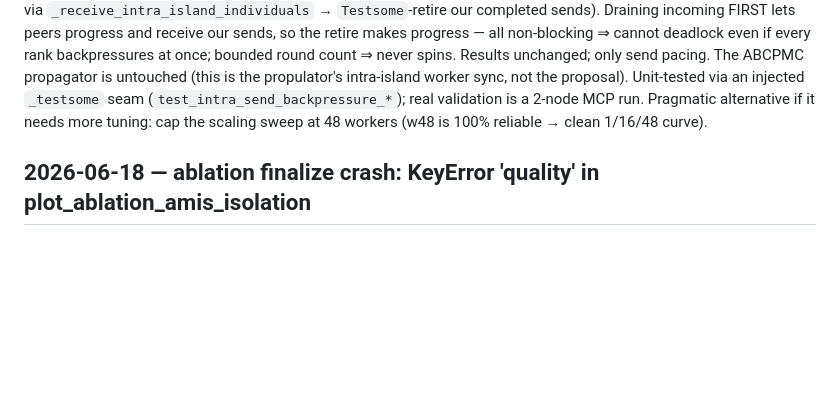
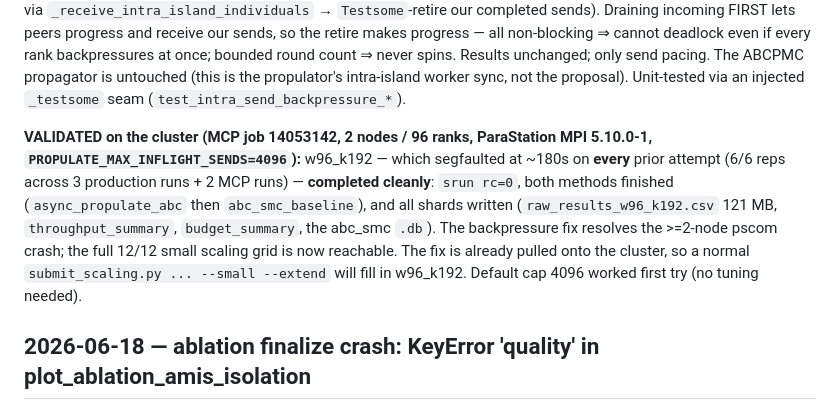
Before and after one commit to ju-he/async-abc-paper, a Markdown page: .plans/bug-fixes/previous-fixes.md, the part around the change. Rendered like a GitHub page; blank space fills up the shorter version.

Commit message:
docs(bug-fixes): send-backpressure fix VALIDATED on cluster (w96_k192 completes, srun rc=0)

```diff
--- a/.plans/bug-fixes/previous-fixes.md
+++ b/.plans/bug-fixes/previous-fixes.md
@@ -165,8 +165,16 @@ Draining incoming FIRST lets peers progress and receive our sends, so the retire
 non-blocking ⇒ cannot deadlock even if every rank backpressures at once; bounded round count ⇒ never
 spins. Results unchanged; only send pacing. The ABCPMC propagator is untouched (this is the propulator's
 intra-island worker sync, not the proposal). Unit-tested via an injected `_testsome` seam
-(`test_intra_send_backpressure_*`); real validation is a 2-node MCP run. Pragmatic alternative if it
-needs more tuning: cap the scaling sweep at 48 workers (w48 is 100% reliable → clean 1/16/48 curve).
+(`test_intra_send_backpressure_*`).
+
+**VALIDATED on the cluster (MCP job 14053142, 2 nodes / 96 ranks, ParaStation MPI 5.10.0-1,
+`PROPULATE_MAX_INFLIGHT_SENDS=4096`):** w96_k192 — which segfaulted at ~180s on **every** prior attempt
+(6/6 reps across 3 production runs + 2 MCP runs) — **completed cleanly**: `srun rc=0`, both methods
+finished (`async_propulate_abc` then `abc_smc_baseline`), and all shards written
+(`raw_results_w96_k192.csv` 121 MB, `throughput_summary`, `budget_summary`, the abc_smc `.db`). The
+backpressure fix resolves the >=2-node pscom crash; the full 12/12 small scaling grid is now reachable.
+The fix is already pulled onto the cluster, so a normal `submit_scaling.py ... --small --extend` will
+fill in w96_k192. Default cap 4096 worked first try (no tuning needed).
 
 ## 2026-06-18 — ablation finalize crash: KeyError 'quality' in plot_ablation_amis_isolation
 
```
